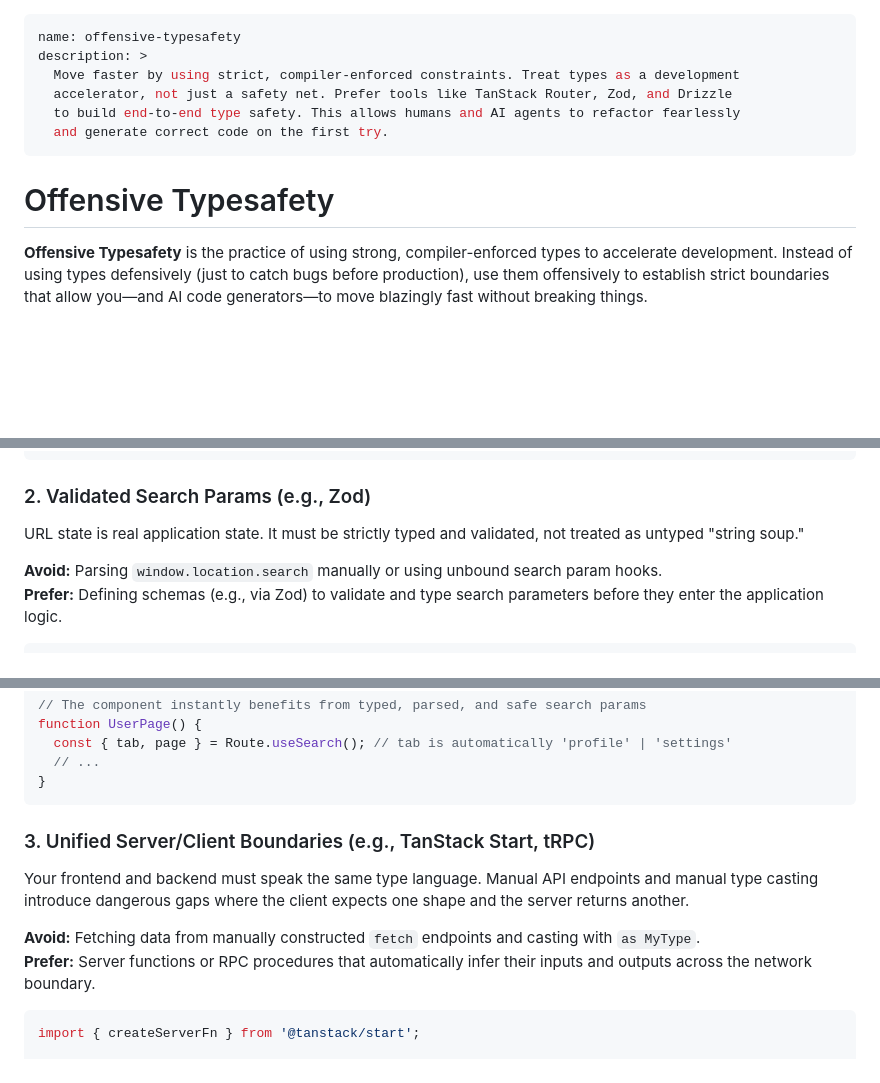
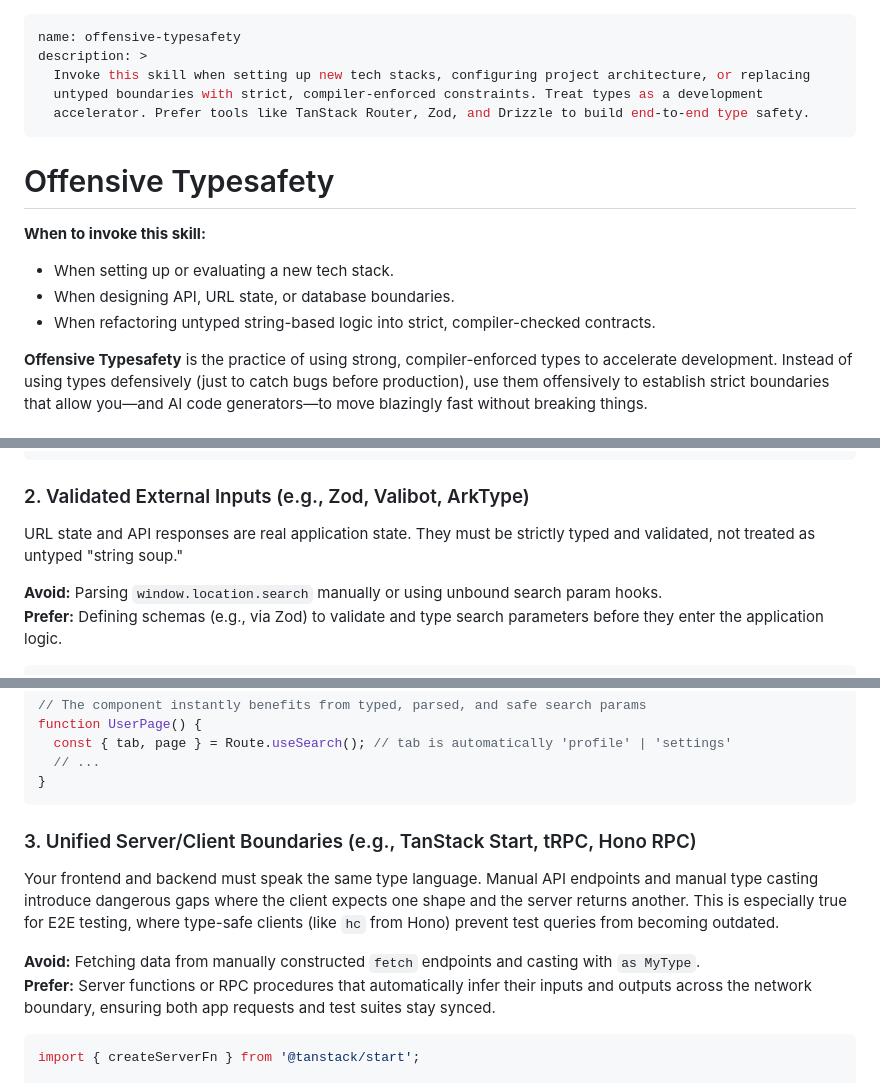
Before and after one commit to jonmumm/skills, a Markdown page: offensive-typesafety/SKILL.md, 3 parts joined by grey strips. Drawn GitHub-style; blank space fills up the shorter version.

Commit message:
Update offensive-typesafety to include Hono RPC and testing context

````diff
--- a/offensive-typesafety/SKILL.md
+++ b/offensive-typesafety/SKILL.md
@@ -1,13 +1,17 @@
 ---
 name: offensive-typesafety
 description: >
-  Move faster by using strict, compiler-enforced constraints. Treat types as a development
-  accelerator, not just a safety net. Prefer tools like TanStack Router, Zod, and Drizzle
-  to build end-to-end type safety. This allows humans and AI agents to refactor fearlessly
-  and generate correct code on the first try.
+  Invoke this skill when setting up new tech stacks, configuring project architecture, or replacing
+  untyped boundaries with strict, compiler-enforced constraints. Treat types as a development
+  accelerator. Prefer tools like TanStack Router, Zod, and Drizzle to build end-to-end type safety.
 ---
 
 # Offensive Typesafety
+
+**When to invoke this skill:**
+- When setting up or evaluating a new tech stack.
+- When designing API, URL state, or database boundaries.
+- When refactoring untyped string-based logic into strict, compiler-checked contracts.
 
 **Offensive Typesafety** is the practice of using strong, compiler-enforced types to accelerate development. Instead of using types defensively (just to catch bugs before production), use them offensively to establish strict boundaries that allow you—and AI code generators—to move blazingly fast without breaking things.
 
@@ -43,9 +47,9 @@ A surprising amount of app complexity lives in routes, path parameters, and navi
 </Link>
 ```
 
-### 2. Validated Search Params (e.g., Zod)
+### 2. Validated External Inputs (e.g., Zod, Valibot, ArkType)
 
-URL state is real application state. It must be strictly typed and validated, not treated as untyped "string soup."
+URL state and API responses are real application state. They must be strictly typed and validated, not treated as untyped "string soup."
 
 **Avoid:** Parsing `window.location.search` manually or using unbound search param hooks.
 **Prefer:** Defining schemas (e.g., via Zod) to validate and type search parameters before they enter the application logic.
@@ -71,12 +75,12 @@ function UserPage() {
 }
 ```
 
-### 3. Unified Server/Client Boundaries (e.g., TanStack Start, tRPC)
+### 3. Unified Server/Client Boundaries (e.g., TanStack Start, tRPC, Hono RPC)
 
-Your frontend and backend must speak the same type language. Manual API endpoints and manual type casting introduce dangerous gaps where the client expects one shape and the server returns another.
+Your frontend and backend must speak the same type language. Manual API endpoints and manual type casting introduce dangerous gaps where the client expects one shape and the server returns another. This is especially true for E2E testing, where type-safe clients (like `hc` from Hono) prevent test queries from becoming outdated.
 
 **Avoid:** Fetching data from manually constructed `fetch` endpoints and casting with `as MyType`.
-**Prefer:** Server functions or RPC procedures that automatically infer their inputs and outputs across the network boundary.
+**Prefer:** Server functions or RPC procedures that automatically infer their inputs and outputs across the network boundary, ensuring both app requests and test suites stay synced.
 
 ```tsx
 import { createServerFn } from '@tanstack/start';
````
Also changed, not shown: other parts of offensive-typesafety/SKILL.md (+2 -2 lines).
